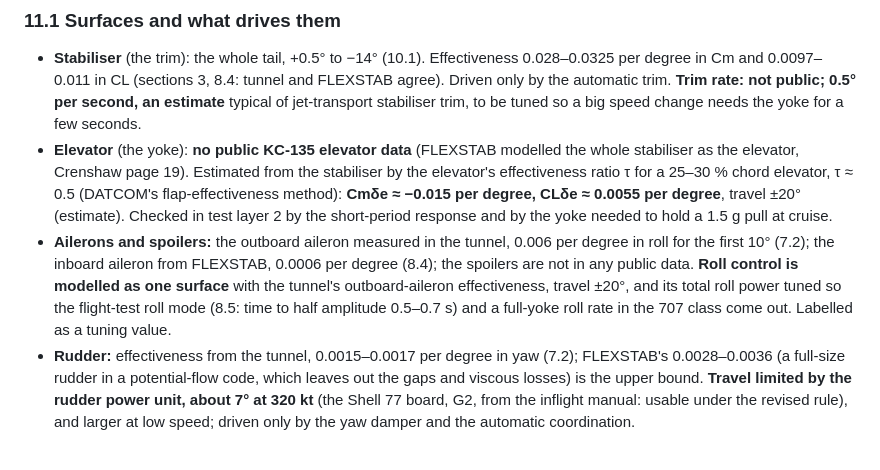
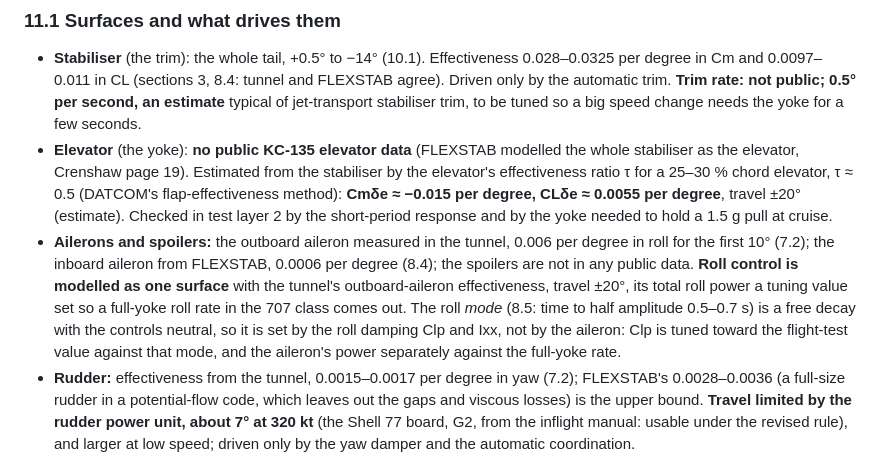
Before and after one commit to 135crewdog/warwagon, a Markdown page: docs/kc135-data.md, the part around the change. Drawn GitHub-style.

Commit message:
Tune the roll mode with roll damping, the roll rate with the aileron
The roll mode's half-amplitude time is a free decay with neutral
controls, set by Clp and Ixx; aileron power sets only the commanded
roll rate. Raised by the automated review on PR 6.

Co-Authored-By: Claude Opus 5.5 <noreply@anthropic.com>
Claude-Session: https://claude.ai/code/session_01YZtgbdg2VYBpBt2N8V7dDs

```diff
--- a/docs/kc135-data.md
+++ b/docs/kc135-data.md
@@ -690,7 +690,7 @@ Scaled from the KC-135A's flight-test values at 268,500 lb (8.2: Ixx 2.90, Iyy 4
 
 - **Stabiliser** (the trim): the whole tail, +0.5° to −14° (10.1). Effectiveness 0.028–0.0325 per degree in Cm and 0.0097–0.011 in CL (sections 3, 8.4: tunnel and FLEXSTAB agree). Driven only by the automatic trim. **Trim rate: not public; 0.5° per second, an estimate** typical of jet-transport stabiliser trim, to be tuned so a big speed change needs the yoke for a few seconds.
 - **Elevator** (the yoke): **no public KC-135 elevator data** (FLEXSTAB modelled the whole stabiliser as the elevator, Crenshaw page 19). Estimated from the stabiliser by the elevator's effectiveness ratio τ for a 25–30 % chord elevator, τ ≈ 0.5 (DATCOM's flap-effectiveness method): **Cmδe ≈ −0.015 per degree, CLδe ≈ 0.0055 per degree**, travel ±20° (estimate). Checked in test layer 2 by the short-period response and by the yoke needed to hold a 1.5 g pull at cruise.
-- **Ailerons and spoilers:** the outboard aileron measured in the tunnel, 0.006 per degree in roll for the first 10° (7.2); the inboard aileron from FLEXSTAB, 0.0006 per degree (8.4); the spoilers are not in any public data. **Roll control is modelled as one surface** with the tunnel's outboard-aileron effectiveness, travel ±20°, and its total roll power tuned so the flight-test roll mode (8.5: time to half amplitude 0.5–0.7 s) and a full-yoke roll rate in the 707 class come out. Labelled as a tuning value.
+- **Ailerons and spoilers:** the outboard aileron measured in the tunnel, 0.006 per degree in roll for the first 10° (7.2); the inboard aileron from FLEXSTAB, 0.0006 per degree (8.4); the spoilers are not in any public data. **Roll control is modelled as one surface** with the tunnel's outboard-aileron effectiveness, travel ±20°, its total roll power a tuning value set so a full-yoke roll rate in the 707 class comes out. The roll *mode* (8.5: time to half amplitude 0.5–0.7 s) is a free decay with the controls neutral, so it is set by the roll damping Clp and Ixx, not by the aileron: Clp is tuned toward the flight-test value against that mode, and the aileron's power separately against the full-yoke rate.
 - **Rudder:** effectiveness from the tunnel, 0.0015–0.0017 per degree in yaw (7.2); FLEXSTAB's 0.0028–0.0036 (a full-size rudder in a potential-flow code, which leaves out the gaps and viscous losses) is the upper bound. **Travel limited by the rudder power unit, about 7° at 320 kt** (the Shell 77 board, G2, from the inflight manual: usable under the revised rule), and larger at low speed; driven only by the yaw damper and the automatic coordination.
 
 ### 11.2 The yaw damper
```
